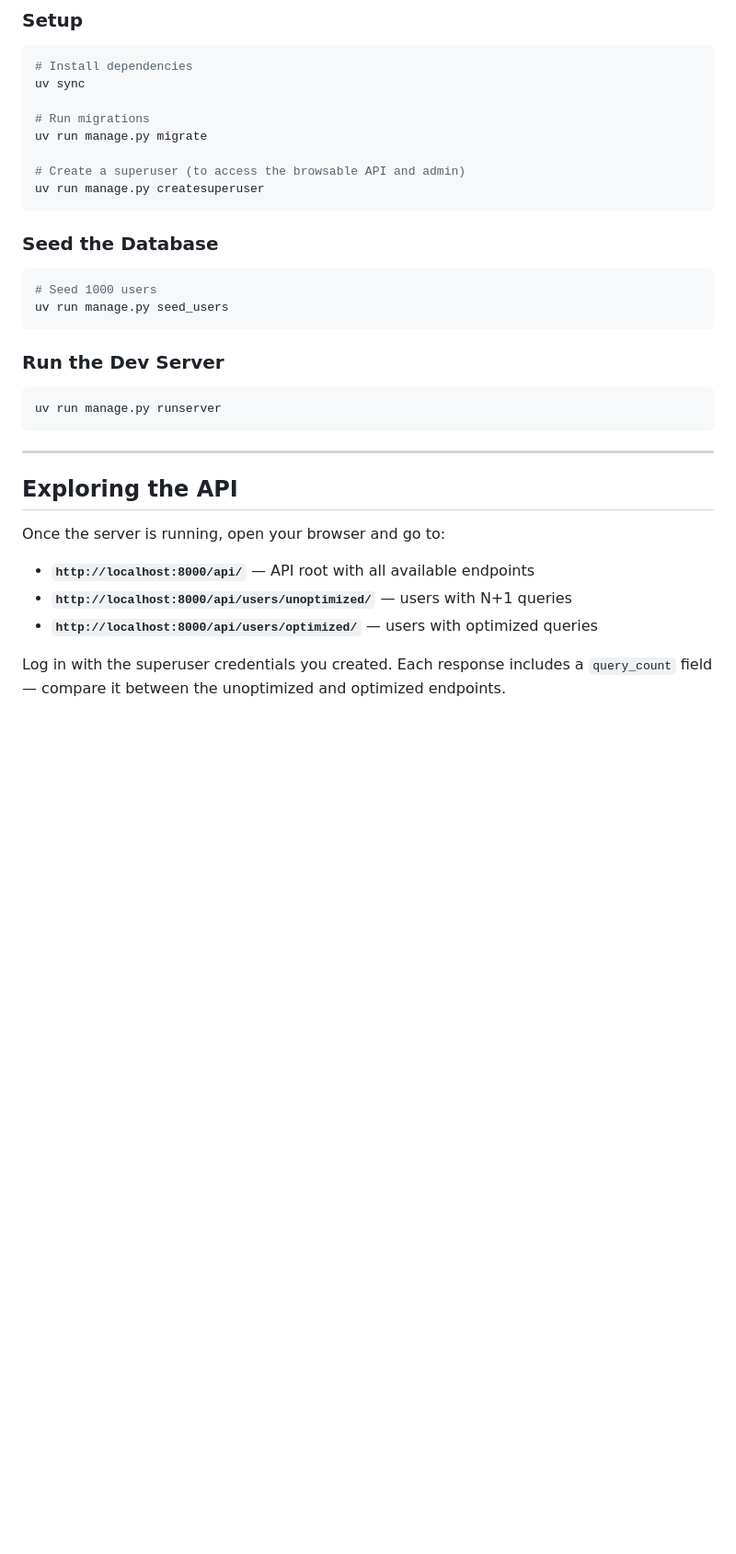
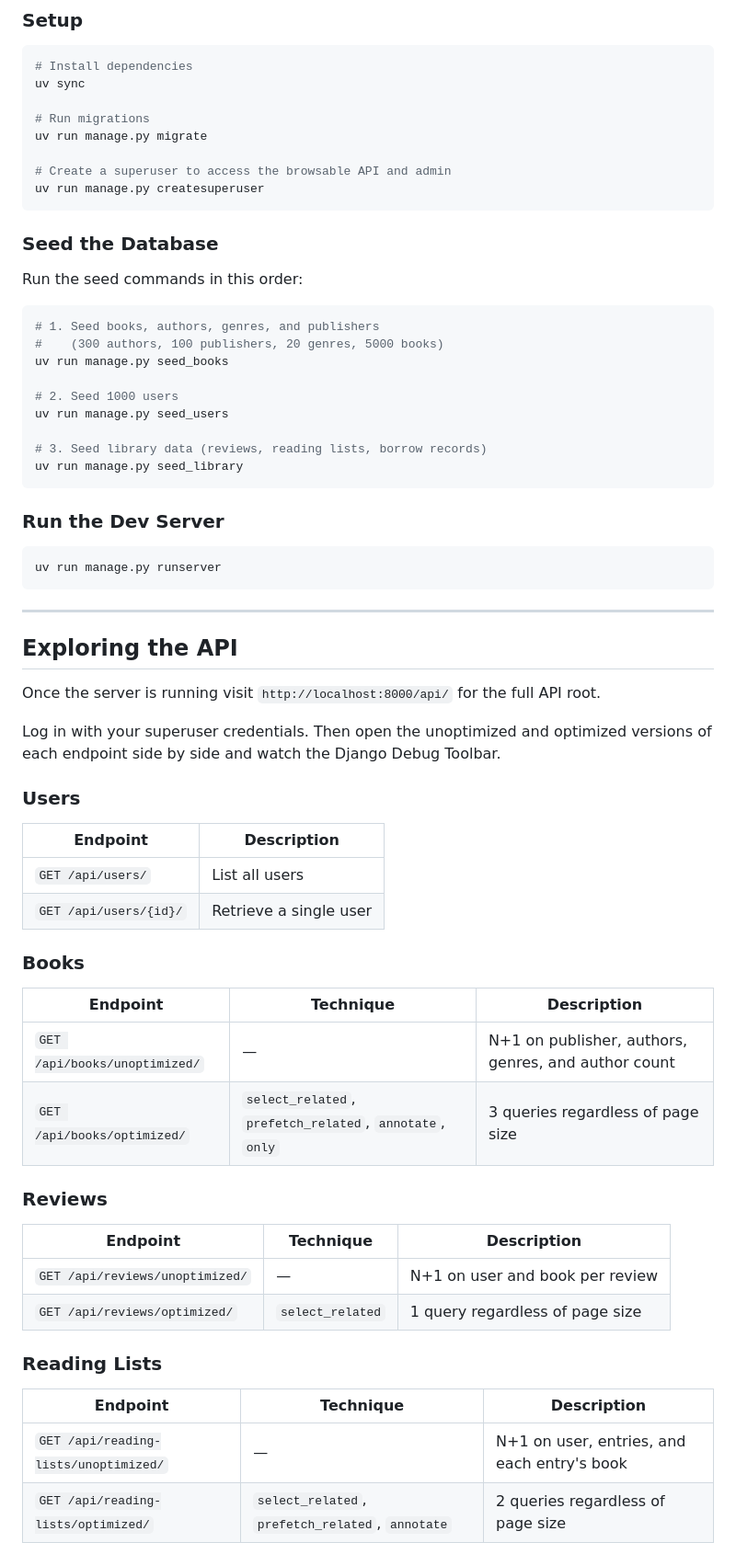
Before and after one commit to tony-nyagah/django-query-optimization-practice, a Markdown page: README.md, the part around one of its changes. Shown at 92% size. GitHub-like rendering; blank space fills up the shorter version.

````diff
--- a/README.md
+++ b/README.md
@@ -192,15 +225,24 @@ uv sync
 # Run migrations
 uv run manage.py migrate
 
-# Create a superuser (to access the browsable API and admin)
+# Create a superuser to access the browsable API and admin
 uv run manage.py createsuperuser
 ```
 
 ### Seed the Database
 
+Run the seed commands in this order:
+
 ```bash
-# Seed 1000 users
+# 1. Seed books, authors, genres, and publishers
+#    (300 authors, 100 publishers, 20 genres, 5000 books)
+uv run manage.py seed_books
+
+# 2. Seed 1000 users
 uv run manage.py seed_users
+
+# 3. Seed library data (reviews, reading lists, borrow records)
+uv run manage.py seed_library
 ```
 
 ### Run the Dev Server
@@ -213,10 +255,35 @@ uv run manage.py runserver
 
 ## Exploring the API
 
-Once the server is running, open your browser and go to:
+Once the server is running visit `http://localhost:8000/api/` for the full API root.
 
-- **`http://localhost:8000/api/`** — API root with all available endpoints
-- **`http://localhost:8000/api/users/unoptimized/`** — users with N+1 queries
-- **`http://localhost:8000/api/users/optimized/`** — users with optimized queries
+Log in with your superuser credentials. Then open the unoptimized and optimized versions of each endpoint side by side and watch the Django Debug Toolbar.
 
-Log in with the superuser credentials you created. Each response includes a `query_count` field — compare it between the unoptimized and optimized endpoints.
+### Users
+
+| Endpoint | Description |
+|---|---|
+| `GET /api/users/` | List all users |
+| `GET /api/users/{id}/` | Retrieve a single user |
+
+### Books
+
+| Endpoint | Technique | Description |
+|---|---|---|
+| `GET /api/books/unoptimized/` | — | N+1 on publisher, authors, genres, and author count |
+| `GET /api/books/optimized/` | `select_related`, `prefetch_related`, `annotate`, `only` | 3 queries regardless of page size |
+
+### Reviews
+
+| Endpoint | Technique | Description |
+|---|---|---|
+| `GET /api/reviews/unoptimized/` | — | N+1 on user and book per review |
+| `GET /api/reviews/optimized/` | `select_related` | 1 query regardless of page size |
+
+### Reading Lists
+
+| Endpoint | Technique | Description |
+|---|---|---|
+| `GET /api/reading-lists/unoptimized/` | — | N+1 on user, entries, and each entry's book |
+| `GET /api/reading-lists/optimized/` | `select_related`, `prefetch_related`, `annotate` | 2 queries regardless of page size |
+
````
Also changed, not shown: other parts of README.md (+135 -84 lines).
